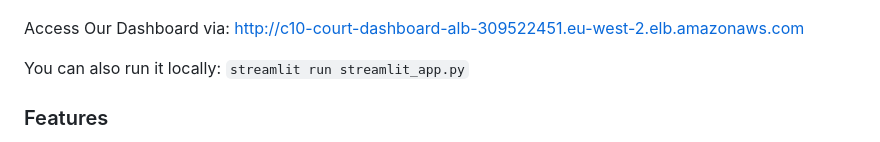
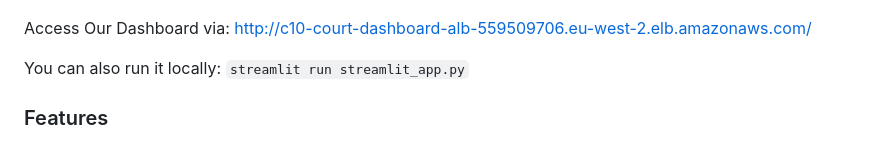
Before and after one commit to MahinRahman8901/c10-Court-Transcript, a Markdown page: README.md, the part around the change. Rendered like a GitHub page.

```diff
--- a/README.md
+++ b/README.md
@@ -119,7 +119,7 @@ For this, we have a `seed.sh` which runs the `seeds.sql` script into the databas
 
 ![DASHBOARD](https://github.com/MahinRahman8901/c10-Court-Transcript/blob/main/pics/Screenshot%202024-05-02%20at%2016.13.26.png?raw=true)
 
-Access Our Dashboard via: http://c10-court-dashboard-alb-309522451.eu-west-2.elb.amazonaws.com
+Access Our Dashboard via: http://c10-court-dashboard-alb-559509706.eu-west-2.elb.amazonaws.com/
 
 You can also run it locally: `streamlit run streamlit_app.py`
 ### Features
```
